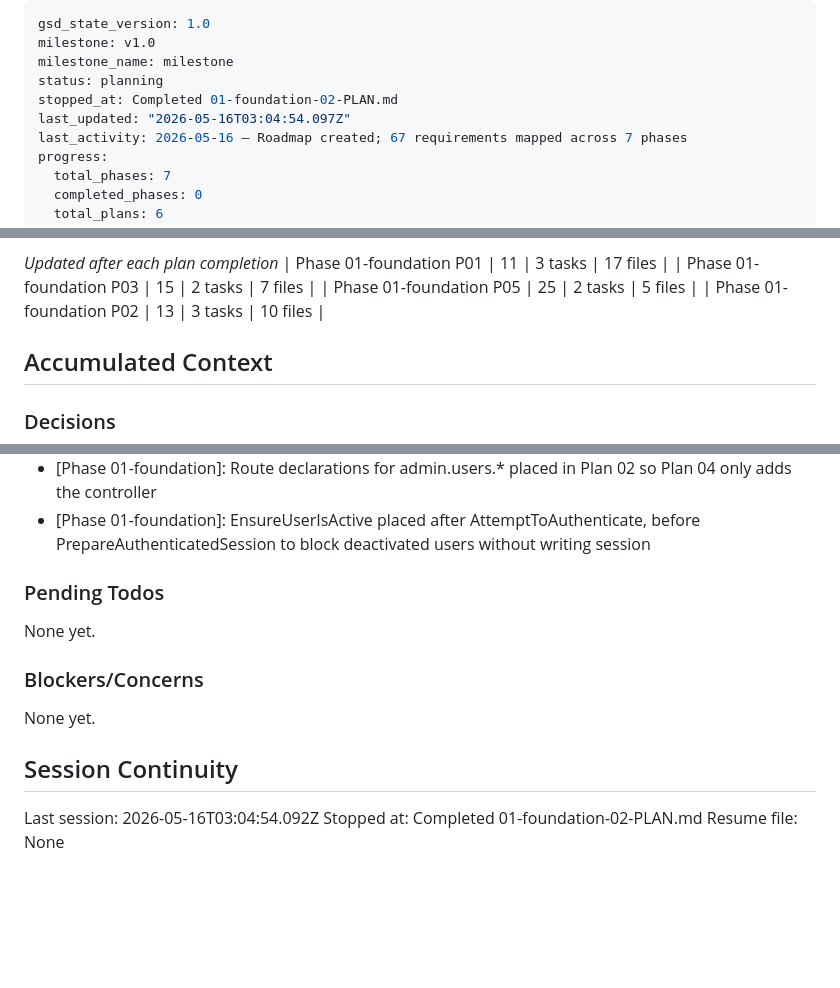
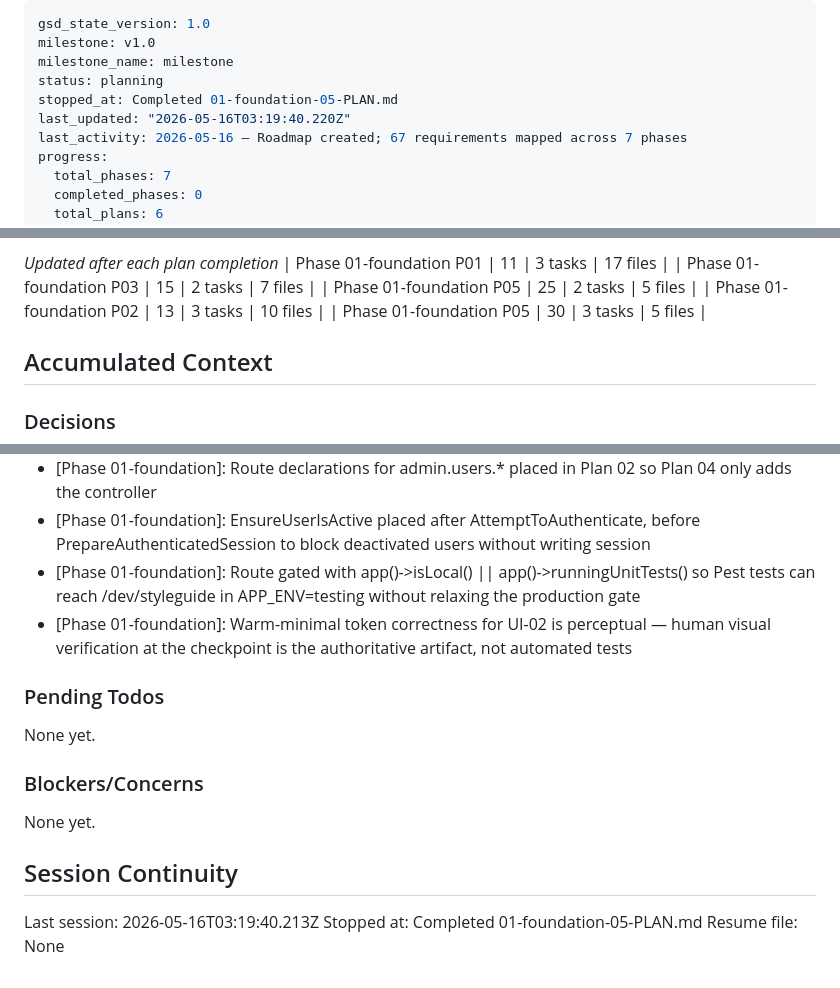
Before and after one commit to vsouflakos/2sidesRecipies, a Markdown page: .planning/STATE.md, 3 parts joined by grey strips. Rendered like a GitHub page; blank space fills up the shorter version.

Commit message:
docs(01-05): complete warm-minimal design system plan — human-verify approved
- Task 3 human-verify checkpoint passed (user: "approved")
- SUMMARY.md updated with full checkpoint outcome details
- STATE.md: progress 67%, decisions recorded, session advanced
- ROADMAP.md: phase 1 plan progress updated (4/6 summaries)

```diff
--- a/.planning/STATE.md
+++ b/.planning/STATE.md
@@ -3,8 +3,8 @@ gsd_state_version: 1.0
 milestone: v1.0
 milestone_name: milestone
 status: planning
-stopped_at: Completed 01-foundation-02-PLAN.md
-last_updated: "2026-05-16T03:04:54.097Z"
+stopped_at: Completed 01-foundation-05-PLAN.md
+last_updated: "2026-05-16T03:19:40.220Z"
 last_activity: 2026-05-16 — Roadmap created; 67 requirements mapped across 7 phases
 progress:
   total_phases: 7
@@ -54,6 +54,7 @@ Progress: [░░░░░░░░░░] 0%
 | Phase 01-foundation P03 | 15 | 2 tasks | 7 files |
 | Phase 01-foundation P05 | 25 | 2 tasks | 5 files |
 | Phase 01-foundation P02 | 13 | 3 tasks | 10 files |
+| Phase 01-foundation P05 | 30 | 3 tasks | 5 files |
 
 ## Accumulated Context
 
@@ -72,6 +73,8 @@ Recent decisions affecting current work:
 - [Phase 01-foundation]: Route gate uses app()->isLocal() || app()->runningUnitTests() so Pest tests can reach /dev/styleguide in APP_ENV=testing
 - [Phase 01-foundation]: Route declarations for admin.users.* placed in Plan 02 so Plan 04 only adds the controller
 - [Phase 01-foundation]: EnsureUserIsActive placed after AttemptToAuthenticate, before PrepareAuthenticatedSession to block deactivated users without writing session
+- [Phase 01-foundation]: Route gated with app()->isLocal() || app()->runningUnitTests() so Pest tests can reach /dev/styleguide in APP_ENV=testing without relaxing the production gate
+- [Phase 01-foundation]: Warm-minimal token correctness for UI-02 is perceptual — human visual verification at the checkpoint is the authoritative artifact, not automated tests
 
 ### Pending Todos
 
@@ -83,6 +86,6 @@ None yet.
 
 ## Session Continuity
 
-Last session: 2026-05-16T03:04:54.092Z
-Stopped at: Completed 01-foundation-02-PLAN.md
+Last session: 2026-05-16T03:19:40.213Z
+Stopped at: Completed 01-foundation-05-PLAN.md
 Resume file: None
```
Also changed, not shown: 1 other file.
